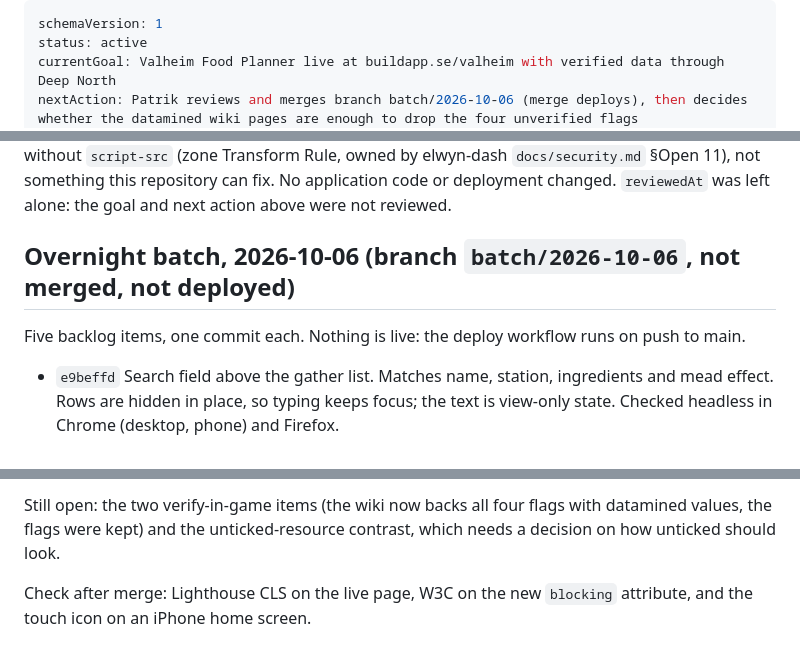
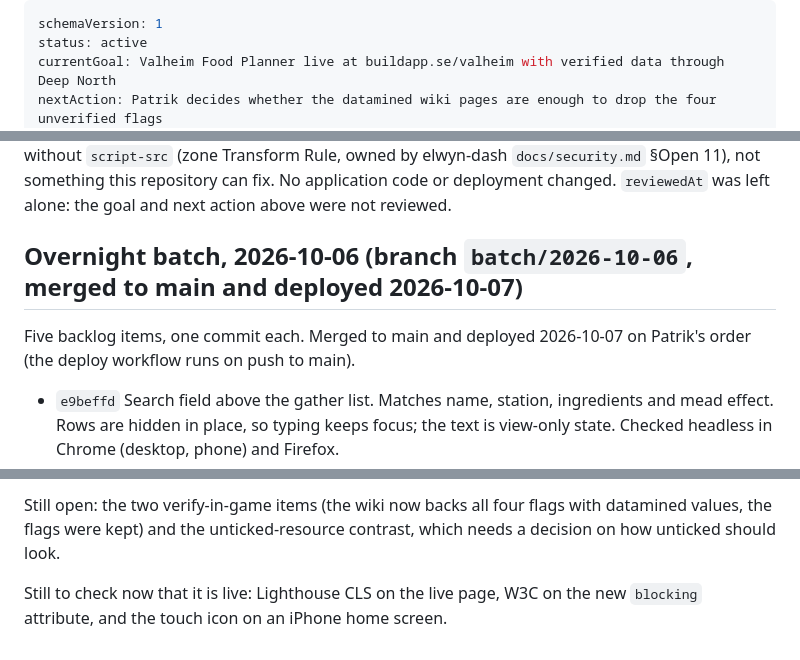
Before and after one commit to buildapp-se/valheim, a Markdown page: HANDOFF.md, 3 parts joined by grey strips. GitHub-like rendering.

Commit message:
Docs: batchen 2026-10-06 mergad och deployad 2026-10-07
Co-Authored-By: Claude Opus 5.5 (1M context) <noreply@anthropic.com>

```diff
--- a/HANDOFF.md
+++ b/HANDOFF.md
@@ -2,5 +2,5 @@
 schemaVersion: 1
 status: active
 currentGoal: Valheim Food Planner live at buildapp.se/valheim with verified data through Deep North
-nextAction: Patrik reviews and merges branch batch/2026-10-06 (merge deploys), then decides whether the datamined wiki pages are enough to drop the four unverified flags
+nextAction: Patrik decides whether the datamined wiki pages are enough to drop the four unverified flags
 blockers: []
@@ -53,9 +53,9 @@ Cross-project audit run from elwyn-dash (session 5 in the daily note). Results w
 
 Cross-project run from elwyn-dash with aifabriken `tools/audit-suite.ts` (headers, npm audit, secrets, Actions, markup, axe at one mobile viewport; TLS and Lighthouse not run). Results are the `(automated)` lines under `## Audits` in CONTEXT.md, findings under `## Granskning 2026-10-06` in BACKLOG.md. Markup 0 findings (one external link outside the suite's scope), axe 0 violations with 3 contrast nodes for manual review, npm audit pass. Headers fail is the shared buildapp.se CSP without `script-src` (zone Transform Rule, owned by elwyn-dash `docs/security.md` §Open 11), not something this repository can fix. No application code or deployment changed. `reviewedAt` was left alone: the goal and next action above were not reviewed.
 
-## Overnight batch, 2026-10-06 (branch `batch/2026-10-06`, not merged, not deployed)
+## Overnight batch, 2026-10-06 (branch `batch/2026-10-06`, merged to main and deployed 2026-10-07)
 
-Five backlog items, one commit each. Nothing is live: the deploy workflow runs on push to main.
+Five backlog items, one commit each. Merged to main and deployed 2026-10-07 on Patrik's order (the deploy workflow runs on push to main).
 
 - `e9beffd` Search field above the gather list. Matches name, station, ingredients and mead effect. Rows are hidden in place, so typing keeps focus; the text is view-only state. Checked headless in Chrome (desktop, phone) and Firefox.
 - `e03cac0` CLS. The empty shell was painted before `app.js` drew the page, then header, main and footer jumped. The script now sits in the head with `blocking="render"` and `main` has `min-height: 100vh`. Local, throttled mobile Chrome: first visit 0,24 to 0,00, returning visit 0,87 to 0,09. What is left on a returning visit is the font swap (Grenze against Georgia rewraps the build titles). Browsers without `blocking=render` (Firefox, Safari) keep the header jump, about 0,2 in a Chrome run with the attribute removed. Not measured live, and not run through the W3C validator (html-validate: 0 findings).
@@ -65,4 +65,4 @@ Five backlog items, one commit each. Nothing is live: the deploy workflow runs o
 
 Still open: the two verify-in-game items (the wiki now backs all four flags with datamined values, the flags were kept) and the unticked-resource contrast, which needs a decision on how unticked should look.
 
-Check after merge: Lighthouse CLS on the live page, W3C on the new `blocking` attribute, and the touch icon on an iPhone home screen.
+Still to check now that it is live: Lighthouse CLS on the live page, W3C on the new `blocking` attribute, and the touch icon on an iPhone home screen.
```
Also changed, not shown: other parts of HANDOFF.md (+1 -1 lines), BACKLOG.md (+1 -1 lines).
